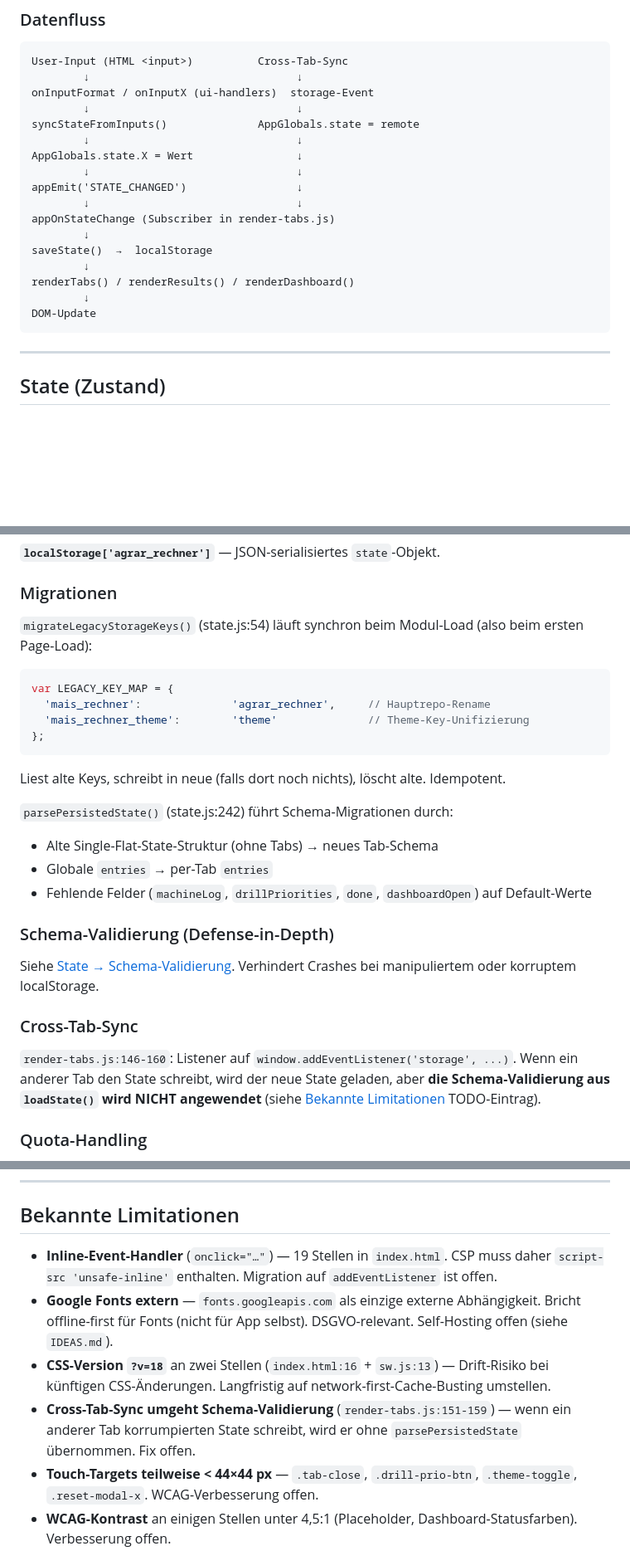
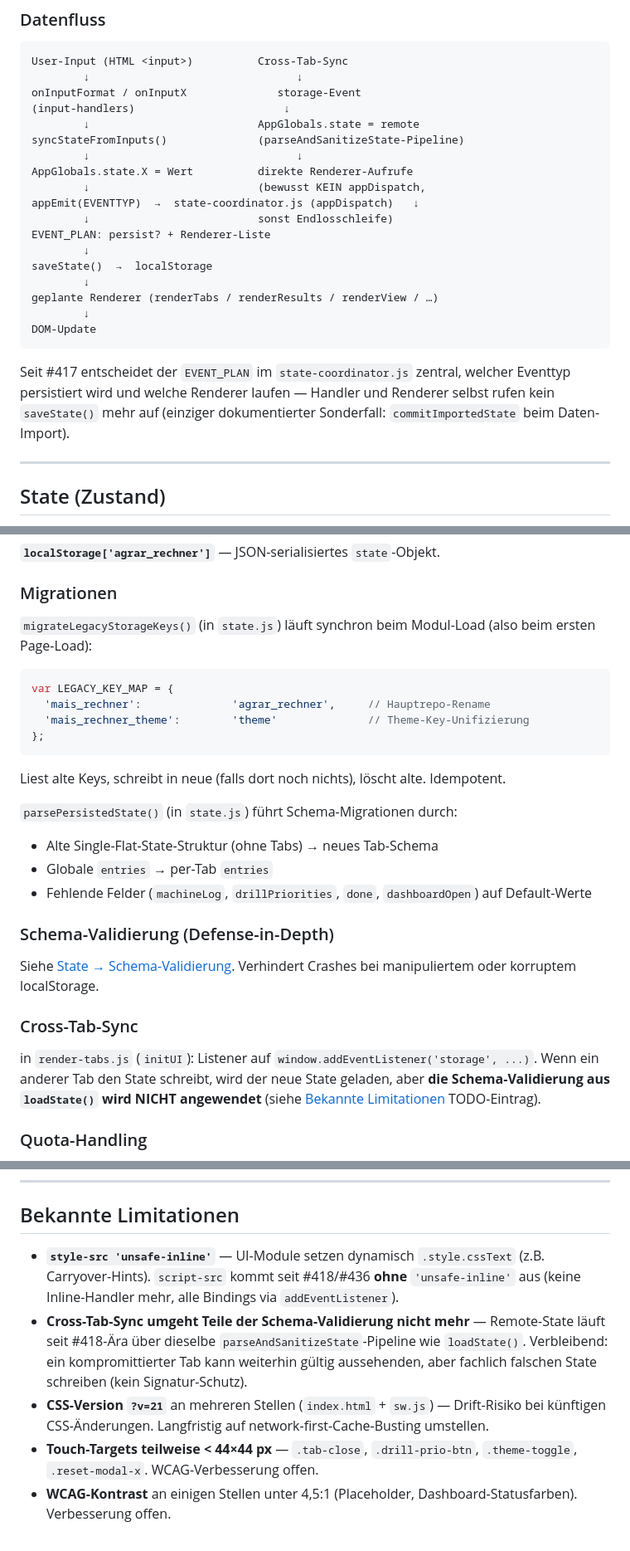
Before and after one commit to Bobby9228/agrar-rechner, a Markdown page: README.md, 3 parts joined by grey strips. Shown at 83% size. GitHub-like rendering; blank space fills up the shorter version.

````diff
--- a/README.md
+++ b/README.md
@@ -114,22 +133,28 @@ Jedes Modul registriert seine Exporte am Dateiende via `Object.assign(window.App
 ```
 User-Input (HTML <input>)          Cross-Tab-Sync
         ↓                                ↓
-onInputFormat / onInputX (ui-handlers)  storage-Event
+onInputFormat / onInputX              storage-Event
+(input-handlers)                       ↓
+        ↓                          AppGlobals.state = remote
+syncStateFromInputs()              (parseAndSanitizeState-Pipeline)
         ↓                                ↓
-syncStateFromInputs()              AppGlobals.state = remote
-        ↓                                ↓
-AppGlobals.state.X = Wert                ↓
-        ↓                                ↓
-appEmit('STATE_CHANGED')                 ↓
-        ↓                                ↓
-appOnStateChange (Subscriber in render-tabs.js)
+AppGlobals.state.X = Wert          direkte Renderer-Aufrufe
+        ↓                          (bewusst KEIN appDispatch,
+appEmit(EVENTTYP)  →  state-coordinator.js (appDispatch)   ↓
+        ↓                          sonst Endlosschleife)
+EVENT_PLAN: persist? + Renderer-Liste
         ↓
 saveState()  →  localStorage
         ↓
-renderTabs() / renderResults() / renderDashboard()
+geplante Renderer (renderTabs / renderResults / renderView / …)
         ↓
 DOM-Update
 ```
+
+Seit #417 entscheidet der `EVENT_PLAN` im `state-coordinator.js` zentral,
+welcher Eventtyp persistiert wird und welche Renderer laufen — Handler und
+Renderer selbst rufen kein `saveState()` mehr auf (einziger dokumentierter
+Sonderfall: `commitImportedState` beim Daten-Import).
 
 ---
 
@@ -405,7 +430,7 @@ Globale Konfiguration: `state.koernerProEinheit` (Standard 50.000). Mit Toggle `
 
 ### Migrationen
 
-`migrateLegacyStorageKeys()` (state.js:54) läuft synchron beim Modul-Load (also beim ersten Page-Load):
+`migrateLegacyStorageKeys()` (in `state.js`) läuft synchron beim Modul-Load (also beim ersten Page-Load):
 
 ```javascript
 var LEGACY_KEY_MAP = {
@@ -416,7 +441,7 @@ var LEGACY_KEY_MAP = {
 
 Liest alte Keys, schreibt in neue (falls dort noch nichts), löscht alte. Idempotent.
 
-`parsePersistedState()` (state.js:242) führt Schema-Migrationen durch:
+`parsePersistedState()` (in `state.js`) führt Schema-Migrationen durch:
 - Alte Single-Flat-State-Struktur (ohne Tabs) → neues Tab-Schema
 - Globale `entries` → per-Tab `entries`
 - Fehlende Felder (`machineLog`, `drillPriorities`, `done`, `dashboardOpen`) auf Default-Werte
@@ -427,7 +452,7 @@ Siehe [State → Schema-Validierung](#schema-validierung). Verhindert Crashes be
 
 ### Cross-Tab-Sync
 
-`render-tabs.js:146-160`: Listener auf `window.addEventListener('storage', ...)`. Wenn ein anderer Tab den State schreibt, wird der neue State geladen, aber **die Schema-Validierung aus `loadState()` wird NICHT angewendet** (siehe [Bekannte Limitationen](#bekannte-limitationen) TODO-Eintrag).
+in `render-tabs.js` (`initUI`): Listener auf `window.addEventListener('storage', ...)`. Wenn ein anderer Tab den State schreibt, wird der neue State geladen, aber **die Schema-Validierung aus `loadState()` wird NICHT angewendet** (siehe [Bekannte Limitationen](#bekannte-limitationen) TODO-Eintrag).
 
 ### Quota-Handling
 
@@ -623,10 +648,9 @@ Deployed als **Cloudflare Pages** (Static Assets), Projekt `agrar-rechner-dev`.
 
 ## Bekannte Limitationen
 
-- **Inline-Event-Handler** (`onclick="…"`) — 19 Stellen in `index.html`. CSP muss daher `script-src 'unsafe-inline'` enthalten. Migration auf `addEventListener` ist offen.
-- **Google Fonts extern** — `fonts.googleapis.com` als einzige externe Abhängigkeit. Bricht offline-first für Fonts (nicht für App selbst). DSGVO-relevant. Self-Hosting offen (siehe `IDEAS.md`).
-- **CSS-Version `?v=18`** an zwei Stellen (`index.html:16` + `sw.js:13`) — Drift-Risiko bei künftigen CSS-Änderungen. Langfristig auf network-first-Cache-Busting umstellen.
-- **Cross-Tab-Sync umgeht Schema-Validierung** (`render-tabs.js:151-159`) — wenn ein anderer Tab korrumpierten State schreibt, wird er ohne `parsePersistedState` übernommen. Fix offen.
+- **`style-src 'unsafe-inline'`** — UI-Module setzen dynamisch `.style.cssText` (z.B. Carryover-Hints). `script-src` kommt seit #418/#436 **ohne** `'unsafe-inline'` aus (keine Inline-Handler mehr, alle Bindings via `addEventListener`).
+- **Cross-Tab-Sync umgeht Teile der Schema-Validierung nicht mehr** — Remote-State läuft seit #418-Ära über dieselbe `parseAndSanitizeState`-Pipeline wie `loadState()`. Verbleibend: ein kompromittierter Tab kann weiterhin gültig aussehenden, aber fachlich falschen State schreiben (kein Signatur-Schutz).
+- **CSS-Version `?v=21`** an mehreren Stellen (`index.html` + `sw.js`) — Drift-Risiko bei künftigen CSS-Änderungen. Langfristig auf network-first-Cache-Busting umstellen.
 - **Touch-Targets teilweise < 44×44 px** — `.tab-close`, `.drill-prio-btn`, `.theme-toggle`, `.reset-modal-x`. WCAG-Verbesserung offen.
 - **WCAG-Kontrast** an einigen Stellen unter 4,5:1 (Placeholder, Dashboard-Statusfarben). Verbesserung offen.
 - **WAI-ARIA Tab-Pattern** unvollständig — kein `role="tablist"`, keine Arrow-Key-Navigation. A11y-Verbesserung offen.
````
Also changed, not shown: other parts of README.md (+45 -26 lines), AGENTS.md (+17 -4 lines).
